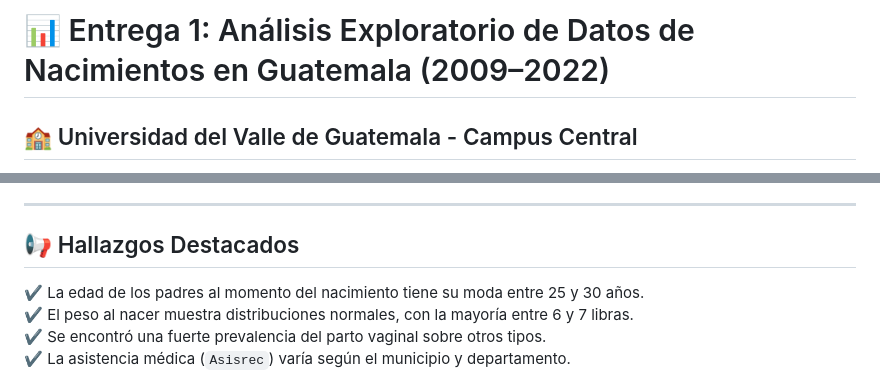
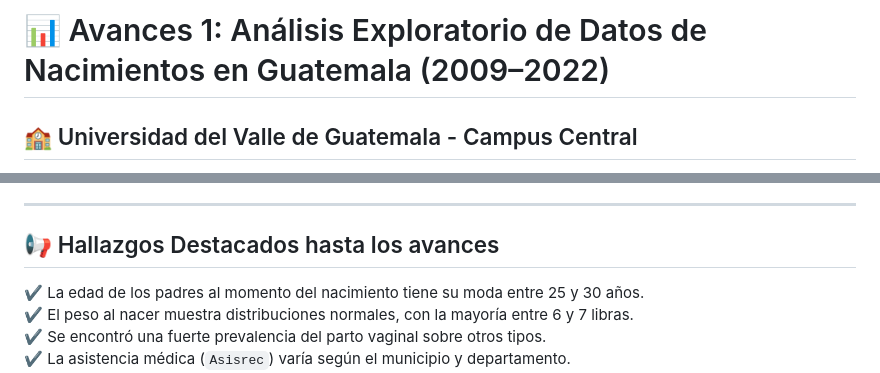
Before and after one commit to DanielBarillas/Proyecto-3_MineriaDeDatos_Grupo-1, a Markdown page: README.md, 2 parts joined by grey strips. Drawn GitHub-style.

```diff
--- a/README.md
+++ b/README.md
@@ -1,4 +1,4 @@
-# 📊 Entrega 1: Análisis Exploratorio de Datos de Nacimientos en Guatemala (2009–2022)
+# 📊 Avances 1: Análisis Exploratorio de Datos de Nacimientos en Guatemala (2009–2022)
 
 ## 🏫 Universidad del Valle de Guatemala - Campus Central
 **Facultad:** Ingeniería
@@ -65,7 +65,7 @@ En este proyecto se trabajó con los conjuntos de datos de **nacimientos en Guat
 
 ---
 
-## 📢 Hallazgos Destacados
+## 📢 Hallazgos Destacados hasta los avances
 
 ✔️ La edad de los padres al momento del nacimiento tiene su moda entre 25 y 30 años.
 ✔️ El peso al nacer muestra distribuciones normales, con la mayoría entre 6 y 7 libras.
```
